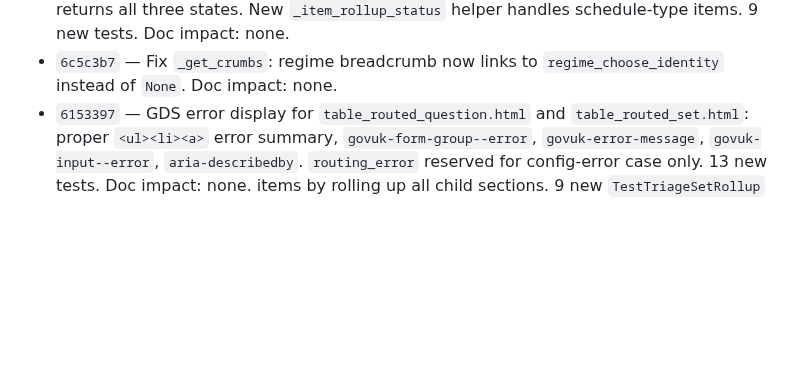
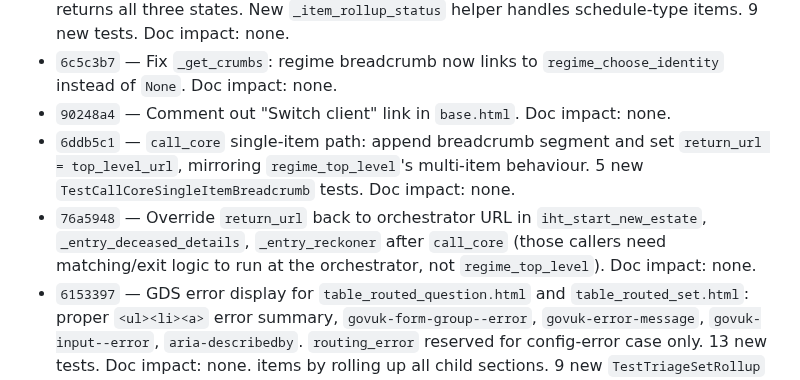
Before and after one commit to robertdevereux/cg_data_exchange, a Markdown page: 260822_Backlog.md, the part around the change. GitHub-like rendering; blank space fills up the shorter version.

Commit message:
Backlog: log 90248a4, 6ddb5c1, 76a5948
Co-Authored-By: Claude Sonnet 4.6 <noreply@anthropic.com>

```diff
--- a/260822_Backlog.md
+++ b/260822_Backlog.md
@@ -994,6 +994,13 @@ be silently skipped. Fix: `sorted(settings.DATABASES, key=lambda a: (0 if a == '
   schedule-type items. 9 new tests. Doc impact: none.
 - `6c5c3b7` — Fix `_get_crumbs`: regime breadcrumb now links to `regime_choose_identity`
   instead of `None`. Doc impact: none.
+- `90248a4` — Comment out "Switch client" link in `base.html`. Doc impact: none.
+- `6ddb5c1` — `call_core` single-item path: append breadcrumb segment and set `return_url = top_level_url`,
+  mirroring `regime_top_level`'s multi-item behaviour. 5 new `TestCallCoreSingleItemBreadcrumb` tests.
+  Doc impact: none.
+- `76a5948` — Override `return_url` back to orchestrator URL in `iht_start_new_estate`,
+  `_entry_deceased_details`, `_entry_reckoner` after `call_core` (those callers need matching/exit
+  logic to run at the orchestrator, not `regime_top_level`). Doc impact: none.
 - `6153397` — GDS error display for `table_routed_question.html` and `table_routed_set.html`:
   proper `<ul><li><a>` error summary, `govuk-form-group--error`, `govuk-error-message`,
   `govuk-input--error`, `aria-describedby`. `routing_error` reserved for config-error case
```
